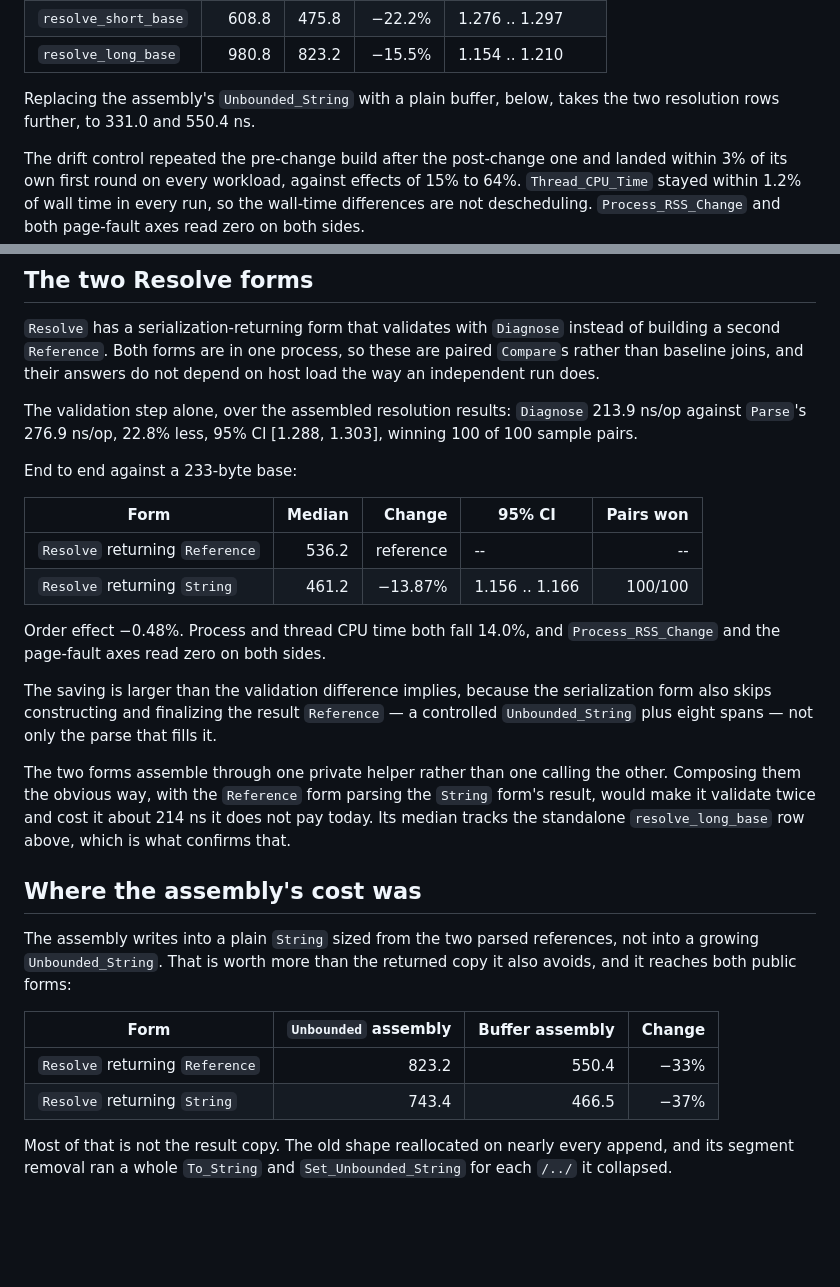
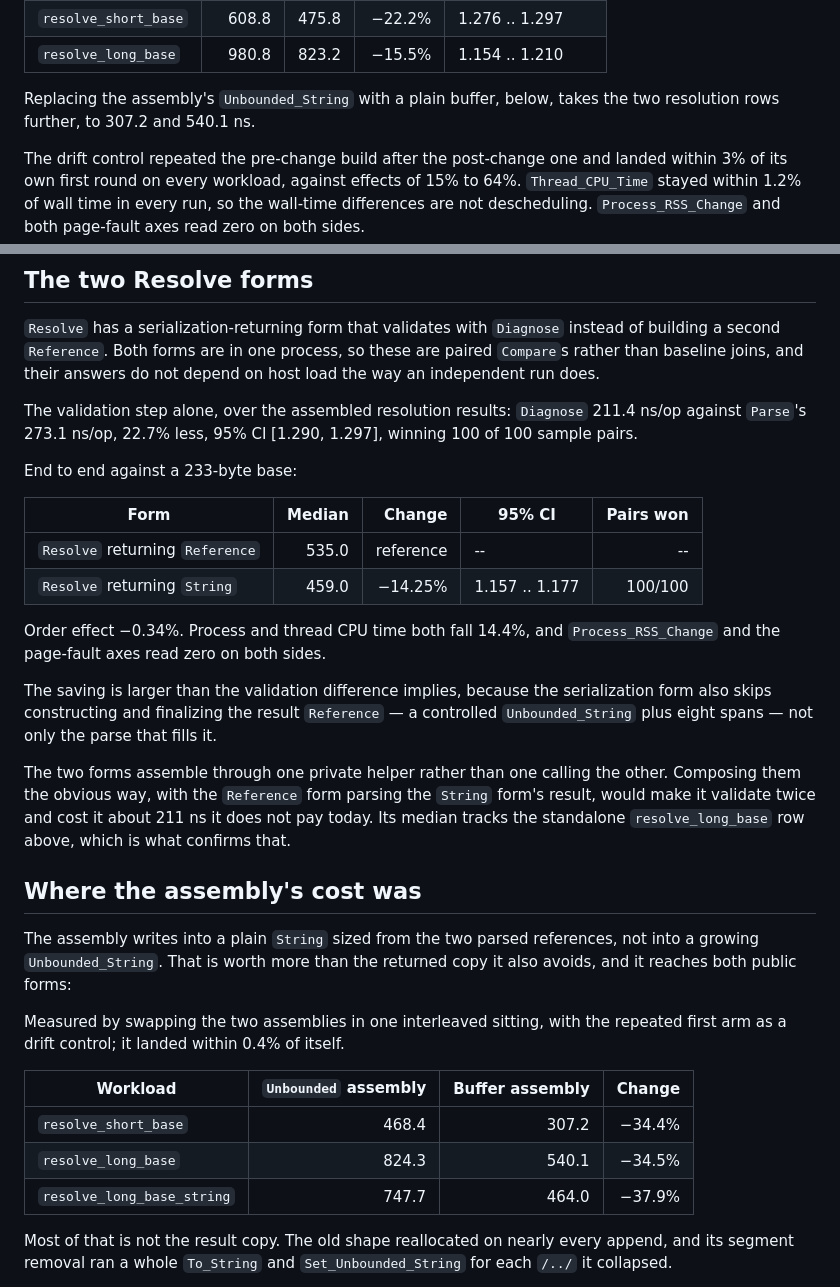
Before and after one commit to flyology-ada/flyology-http, a Markdown page: flyology_iri/BENCHMARKS.md, 2 parts joined by grey strips. Rendered like a GitHub page; blank space fills up the shorter version.

Commit message:
Problem: the published resolution figures predate the stack fix
BENCHMARKS.md carries medians taken before the assembly stopped staging size-proportional locals on the stack, and its comparison between the two assemblies stitches together runs from separate sittings on a host under varying load.

Solution: Re-measure both assemblies in one interleaved sitting

Swap the two assemblies in place across four rounds, first arm repeated as a drift control, and report the resolution rows from that. The control landed within 0.4% of itself. Removing the one-based copy from dot-segment reduction moved the figures slightly in its favour, so the buffer assembly now reads 34% below the Unbounded one for both public forms rather than 33%.

```diff
--- a/flyology_iri/BENCHMARKS.md
+++ b/flyology_iri/BENCHMARKS.md
@@ -148,7 +148,7 @@ round:
 | `resolve_long_base` | 980.8 | 823.2 | −15.5% | 1.154 .. 1.210 |
 
 Replacing the assembly's `Unbounded_String` with a plain buffer, below, takes
-the two resolution rows further, to 331.0 and 550.4 ns.
+the two resolution rows further, to 307.2 and 540.1 ns.
 
 The drift control repeated the pre-change build after the post-change one and
 landed within 3% of its own first round on every workload, against effects of
@@ -190,17 +190,17 @@ these are paired `Compare`s rather than baseline joins, and their answers do
 not depend on host load the way an independent run does.
 
 The validation step alone, over the assembled resolution results: `Diagnose`
-213.9 ns/op against `Parse`'s 276.9 ns/op, 22.8% less, 95% CI [1.288, 1.303],
+211.4 ns/op against `Parse`'s 273.1 ns/op, 22.7% less, 95% CI [1.290, 1.297],
 winning 100 of 100 sample pairs.
 
 End to end against a 233-byte base:
 
 | Form | Median | Change | 95% CI | Pairs won |
 | --- | ---: | ---: | --- | ---: |
-| `Resolve` returning `Reference` | 536.2 | reference | -- | -- |
-| `Resolve` returning `String` | 461.2 | −13.87% | 1.156 .. 1.166 | 100/100 |
+| `Resolve` returning `Reference` | 535.0 | reference | -- | -- |
+| `Resolve` returning `String` | 459.0 | −14.25% | 1.157 .. 1.177 | 100/100 |
 
-Order effect −0.48%. Process and thread CPU time both fall 14.0%, and
+Order effect −0.34%. Process and thread CPU time both fall 14.4%, and
 `Process_RSS_Change` and the page-fault axes read zero on both sides.
 
 The saving is larger than the validation difference implies, because the
@@ -210,7 +210,7 @@ parse that fills it.
 
 The two forms assemble through one private helper rather than one calling the
 other. Composing them the obvious way, with the `Reference` form parsing the
-`String` form's result, would make it validate twice and cost it about 214 ns
+`String` form's result, would make it validate twice and cost it about 211 ns
 it does not pay today. Its median tracks the standalone `resolve_long_base`
 row above, which is what confirms that.
 
@@ -220,10 +220,14 @@ The assembly writes into a plain `String` sized from the two parsed references,
 not into a growing `Unbounded_String`. That is worth more than the returned
 copy it also avoids, and it reaches both public forms:
 
-| Form | `Unbounded` assembly | Buffer assembly | Change |
+Measured by swapping the two assemblies in one interleaved sitting, with the
+repeated first arm as a drift control; it landed within 0.4% of itself.
+
+| Workload | `Unbounded` assembly | Buffer assembly | Change |
 | --- | ---: | ---: | ---: |
-| `Resolve` returning `Reference` | 823.2 | 550.4 | −33% |
-| `Resolve` returning `String` | 743.4 | 466.5 | −37% |
+| `resolve_short_base` | 468.4 | 307.2 | −34.4% |
+| `resolve_long_base` | 824.3 | 540.1 | −34.5% |
+| `resolve_long_base_string` | 747.7 | 464.0 | −37.9% |
 
 Most of that is not the result copy. The old shape reallocated on nearly every
 append, and its segment removal ran a whole `To_String` and
```
